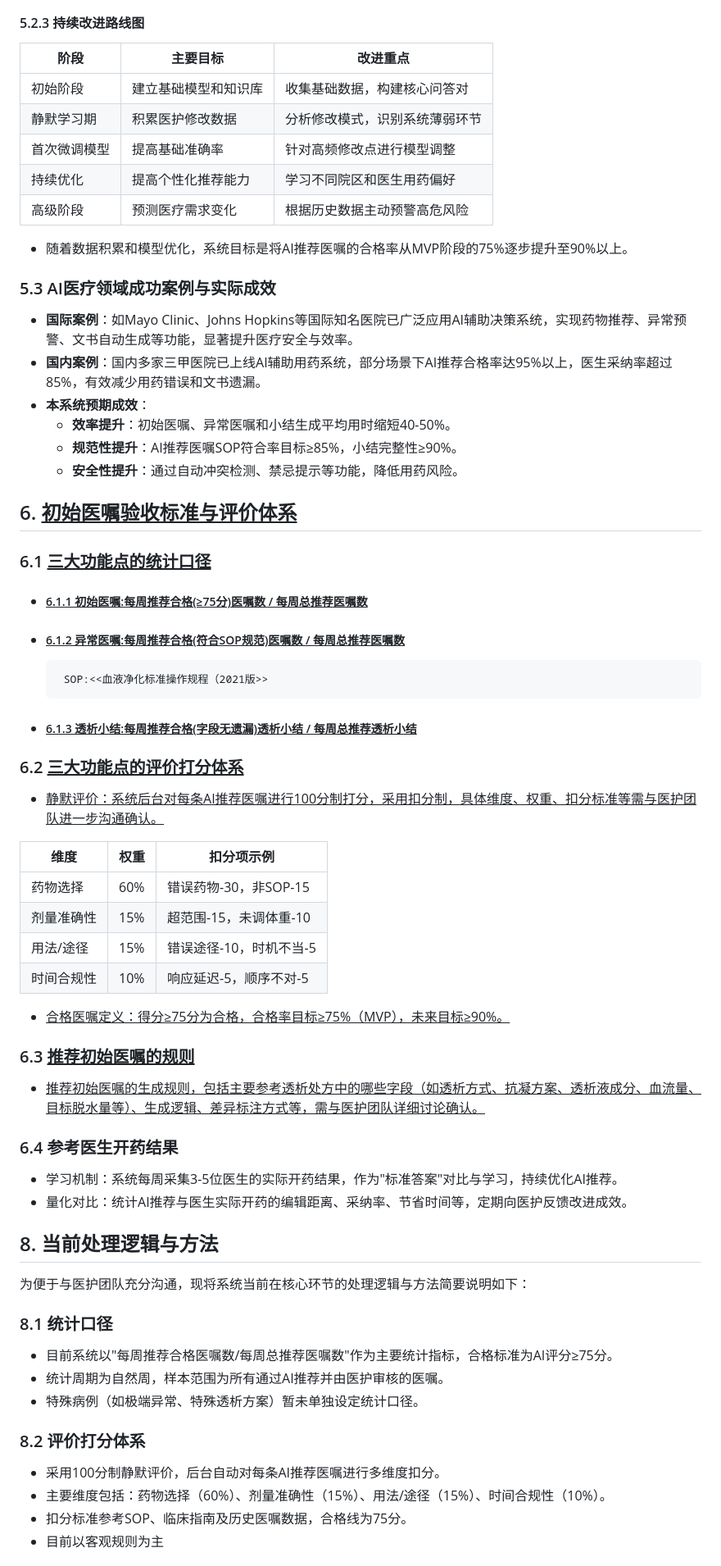
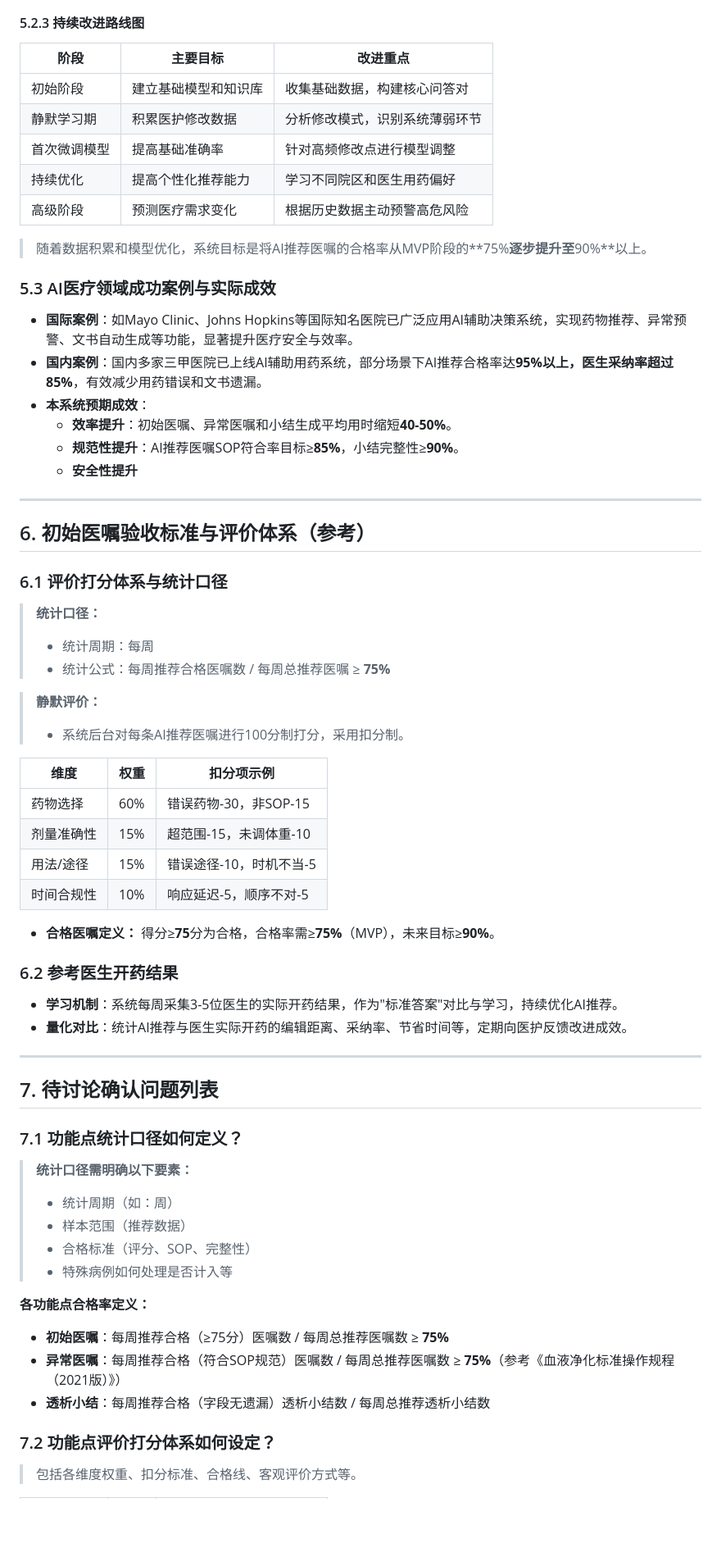
Before and after one commit to anlaganlag/med, a Markdown page: 文档/医护研讨会.md, the part around one of its changes. Shown at 82% size. GitHub-like rendering; blank space fills up the shorter version.

Commit message:
医护研讨会

```diff
--- a/文档/医护研讨会.md
+++ b/文档/医护研讨会.md
@@ -77,70 +93,71 @@
 
 #### 5.2.3 持续改进路线图
 
-| 阶段         | 主要目标             | 改进重点                         |
-| ------------ | ------------------- | -------------------------------- |
-| 初始阶段     | 建立基础模型和知识库 | 收集基础数据，构建核心问答对       |
-| 静默学习期   | 积累医护修改数据     | 分析修改模式，识别系统薄弱环节   |
-| 首次微调模型 | 提高基础准确率       | 针对高频修改点进行模型调整       |
-| 持续优化     | 提高个性化推荐能力   | 学习不同院区和医生用药偏好       |
-| 高级阶段     | 预测医疗需求变化     | 根据历史数据主动预警高危风险     |
+| **阶段**     | **主要目标**         | **改进重点**                   |
+| ------------ | ------------------- | ------------------------------ |
+| 初始阶段     | 建立基础模型和知识库 | 收集基础数据，构建核心问答对   |
+| 静默学习期   | 积累医护修改数据     | 分析修改模式，识别系统薄弱环节 |
+| 首次微调模型 | 提高基础准确率       | 针对高频修改点进行模型调整     |
+| 持续优化     | 提高个性化推荐能力   | 学习不同院区和医生用药偏好     |
+| 高级阶段     | 预测医疗需求变化     | 根据历史数据主动预警高危风险   |
 
-- 随着数据积累和模型优化，系统目标是将AI推荐医嘱的合格率从MVP阶段的75%逐步提升至90%以上。
+> 随着数据积累和模型优化，系统目标是将AI推荐医嘱的合格率从MVP阶段的**75%**逐步提升至**90%**以上。
 
 ### 5.3 AI医疗领域成功案例与实际成效
 
 - **国际案例**：如Mayo Clinic、Johns Hopkins等国际知名医院已广泛应用AI辅助决策系统，实现药物推荐、异常预警、文书自动生成等功能，显著提升医疗安全与效率。
-- **国内案例**：国内多家三甲医院已上线AI辅助用药系统，部分场景下AI推荐合格率达95%以上，医生采纳率超过85%，有效减少用药错误和文书遗漏。
+- **国内案例**：国内多家三甲医院已上线AI辅助用药系统，部分场景下AI推荐合格率达**95%**以上，医生采纳率超过**85%**，有效减少用药错误和文书遗漏。
 - **本系统预期成效**：
-  - **效率提升**：初始医嘱、异常医嘱和小结生成平均用时缩短40-50%。
-  - **规范性提升**：AI推荐医嘱SOP符合率目标≥85%，小结完整性≥90%。
-  - **安全性提升**：通过自动冲突检测、禁忌提示等功能，降低用药风险。
+  - **效率提升**：初始医嘱、异常医嘱和小结生成平均用时缩短**40-50%**。
+  - **规范性提升**：AI推荐医嘱SOP符合率目标≥**85%**，小结完整性≥**90%**。
+  - **安全性提升**
 
-## 6. <u>初始医嘱验收标准与评价体系</u>
+---
 
-### 6.1 <u>三大功能点的统计口径</u>
+## 6. 初始医嘱验收标准与评价体系（参考）
 
-- ##### <u> 6.1.1 初始医嘱:每周推荐合格(≥75分)医嘱数 / 每周总推荐医嘱数</u>
-- ##### <u> 6.1.2 异常医嘱:每周推荐合格(符合SOP规范)医嘱数 / 每周总推荐医嘱数</u>
-       SOP:<<血液净化标准操作规程（2021版>>
-- ##### <u> 6.1.3 透析小结:每周推荐合格(字段无遗漏)透析小结 / 每周总推荐透析小结</u>
+### 6.1 评价打分体系与统计口径
 
+> **统计口径：**
+> - 统计周期：每周
+> - 统计公式：每周推荐合格医嘱数 / 每周总推荐医嘱 ≥ **75%**
 
-### 6.2 <u>三大功能点的评价打分体系</u>
+> **静默评价：**
+> - 系统后台对每条AI推荐医嘱进行100分制打分，采用扣分制。
 
-- <u>静默评价：系统后台对每条AI推荐医嘱进行100分制打分，采用扣分制，具体维度、权重、扣分标准等需与医护团队进一步沟通确认。</u>
+| **维度**     | **权重** | **扣分项示例**            |
+| ------------ | ------- | ------------------------- |
+| 药物选择     | 60%     | 错误药物-30，非SOP-15    |
+| 剂量准确性   | 15%     | 超范围-15，未调体重-10   |
+| 用法/途径    | 15%     | 错误途径-10，时机不当-5  |
+| 时间合规性   | 10%     | 响应延迟-5，顺序不对-5   |
 
-| 维度         | 权重  | 扣分项示例                |
-| ------------ | ----- | ------------------------- |
-| 药物选择     | 60%   | 错误药物-30，非SOP-15    |
-| 剂量准确性   | 15%   | 超范围-15，未调体重-10   |
-| 用法/途径    | 15%   | 错误途径-10，时机不当-5  |
-| 时间合规性   | 10%   | 响应延迟-5，顺序不对-5   |
+- **合格医嘱定义：** 得分≥**75**分为合格，合格率需≥**75%**（MVP），未来目标≥**90%**。
 
-- <u>合格医嘱定义：得分≥75分为合格，合格率目标≥75%（MVP），未来目标≥90%。</u>
+### 6.2 参考医生开药结果
 
-### 6.3 <u>推荐初始医嘱的规则</u>
+- **学习机制**：系统每周采集3-5位医生的实际开药结果，作为"标准答案"对比与学习，持续优化AI推荐。
+- **量化对比**：统计AI推荐与医生实际开药的编辑距离、采纳率、节省时间等，定期向医护反馈改进成效。
 
-- <u>推荐初始医嘱的生成规则，包括主要参考透析处方中的哪些字段（如透析方式、抗凝方案、透析液成分、血流量、目标脱水量等）、生成逻辑、差异标注方式等，需与医护团队详细讨论确认。</u>
+---
 
-### 6.4 参考医生开药结果
+## 7. 待讨论确认问题列表
 
-- 学习机制：系统每周采集3-5位医生的实际开药结果，作为"标准答案"对比与学习，持续优化AI推荐。
-- 量化对比：统计AI推荐与医生实际开药的编辑距离、采纳率、节省时间等，定期向医护反馈改进成效。
+### 7.1 功能点统计口径如何定义？
 
+> **统计口径需明确以下要素：**
+> - 统计周期（如：周）
+> - 样本范围（推荐数据）
+> - 合格标准（评分、SOP、完整性）
+> - 特殊病例如何处理是否计入等
 
-## 8. 当前处理逻辑与方法
+**各功能点合格率定义：**
 
-为便于与医护团队充分沟通，现将系统当前在核心环节的处理逻辑与方法简要说明如下：
+- **初始医嘱**：每周推荐合格（≥75分）医嘱数 / 每周总推荐医嘱数 ≥ **75%**
+- **异常医嘱**：每周推荐合格（符合SOP规范）医嘱数 / 每周总推荐医嘱数 ≥ **75%**（参考《血液净化标准操作规程（2021版）》）
+- **透析小结**：每周推荐合格（字段无遗漏）透析小结数 / 每周总推荐透析小结数
 
-### 8.1 统计口径
-- 目前系统以"每周推荐合格医嘱数/每周总推荐医嘱数"作为主要统计指标，合格标准为AI评分≥75分。
-- 统计周期为自然周，样本范围为所有通过AI推荐并由医护审核的医嘱。
-- 特殊病例（如极端异常、特殊透析方案）暂未单独设定统计口径。
+### 7.2 功能点评价打分体系如何设定？
 
-### 8.2 评价打分体系
-- 采用100分制静默评价，后台自动对每条AI推荐医嘱进行多维度扣分。
-- 主要维度包括：药物选择（60%）、剂量准确性（15%）、用法/途径（15%）、时间合规性（10%）。
-- 扣分标准参考SOP、临床指南及历史医嘱数据，合格线为75分。
-- 目前以客观规则为主
+> 包括各维度权重、扣分标准、合格线、客观评价方式等。
 
```
Also changed, not shown: other parts of 文档/医护研讨会.md (+37 -48 lines).
